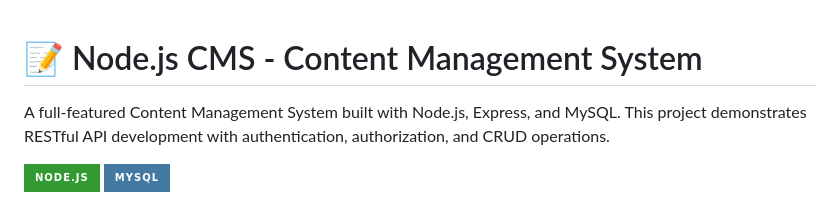
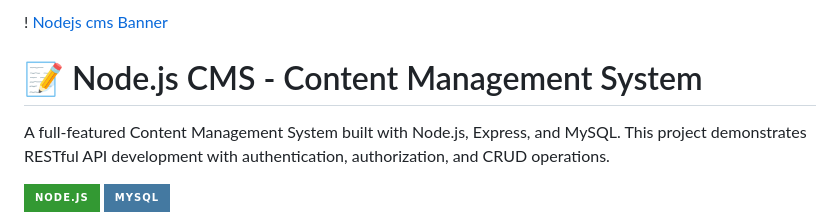
Before and after one commit to Pmahdian/Nodejs-cms, a Markdown page: README.md, the part around the change. Rendered like a GitHub page; badges without logos.

Commit message:
add img to READEME file

```diff
--- a/README.md
+++ b/README.md
@@ -1,3 +1,5 @@
+! [Nodejs cms Banner](Nodejs-cms-Banner.png)
+
 
 # 📝 Node.js CMS - Content Management System
 
```
